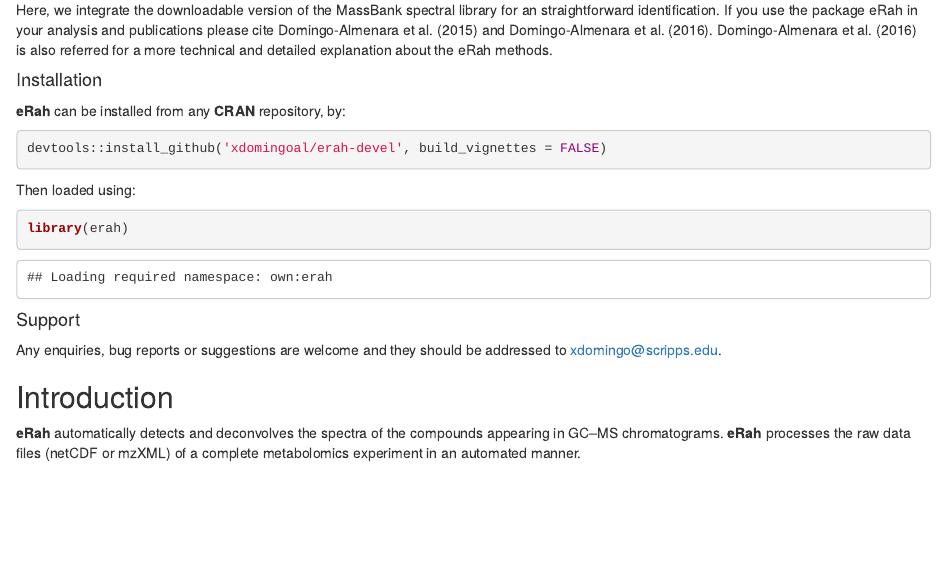
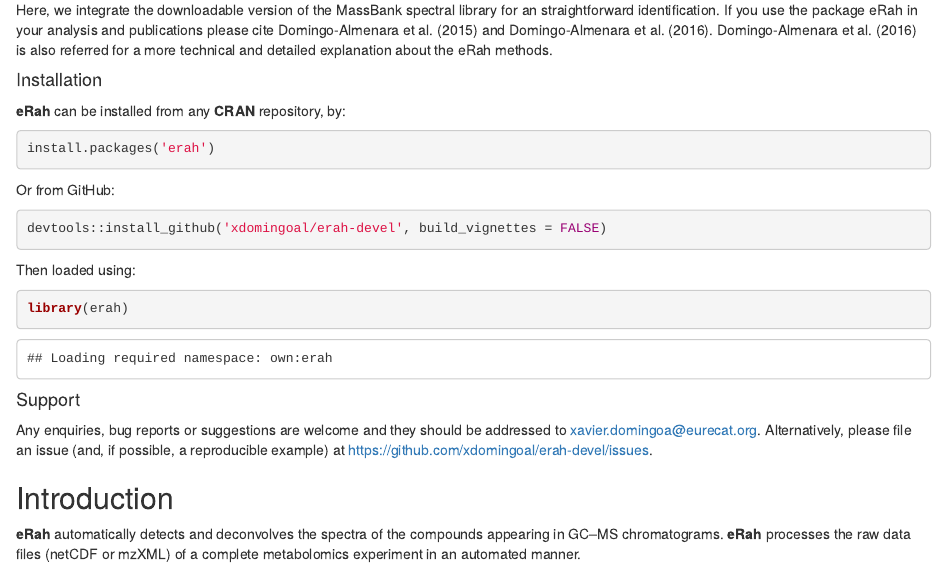
Before and after one commit to xdomingoal/erah-devel, an R Markdown document (vignettes/erah-manual.Rmd): the page in a window 1100 px wide, from 310 px down. Rendered offline with R 4.5, knitr and Pandoc, with nearby package versions; drawn as R Markdown's standard HTML page in place of the format the file asks for; some code elsewhere in the file could not run offline.

Commit message:
Update installation instructions and support section in the vignette

````diff
--- a/vignettes/erah-manual.Rmd
+++ b/vignettes/erah-manual.Rmd
@@ -35,7 +35,13 @@
 
 **eRah** can be installed from any **CRAN** repository, by:
 
-```{r install,eval=FALSE}
+```{r, eval=FALSE}
+install.packages('erah')
+```
+
+Or from GitHub:
+
+```{r install-github,eval=FALSE}
 devtools::install_github('xdomingoal/erah-devel', build_vignettes = FALSE)
 ```
 
@@ -47,7 +53,7 @@
 
 #### Support
 
-Any enquiries, bug reports or suggestions are welcome and they should be addressed to xdomingo@scripps.edu.
+Any enquiries, bug reports or suggestions are welcome and they should be addressed to xavier.domingoa@eurecat.org. Alternatively, please file an issue (and, if possible, a reproducible example) at <https://github.com/xdomingoal/erah-devel/issues>.
 
 ## Introduction
 
````
